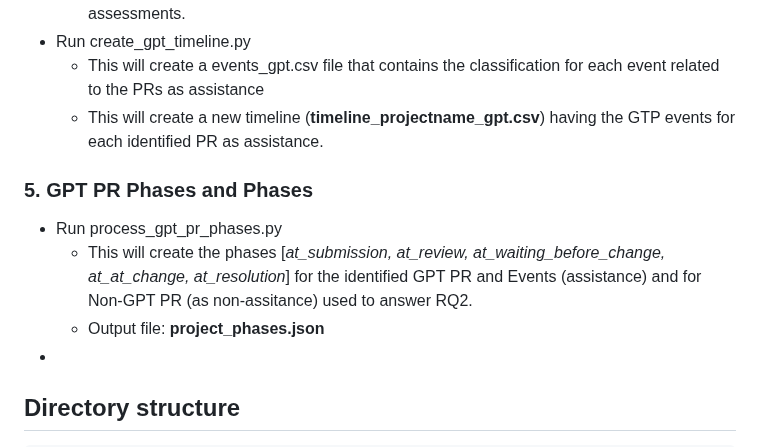
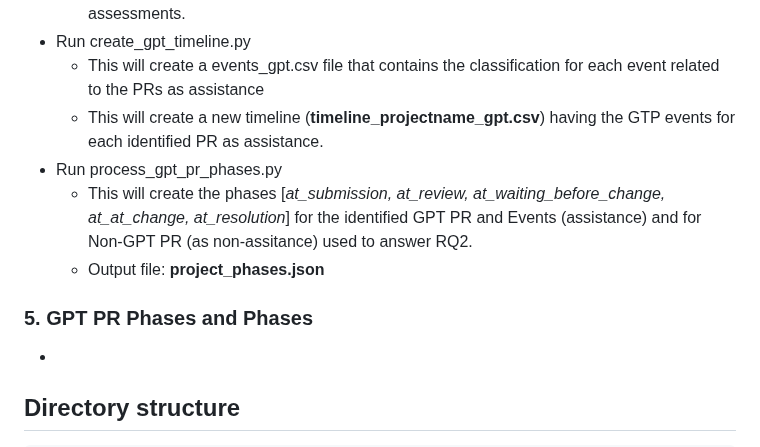
Before and after one commit to acollant/GPT-Assistance-PR, a Markdown page: README.md, the part around the change. Rendered like a GitHub page.

````diff
--- a/README.md
+++ b/README.md
@@ -65,10 +65,11 @@ On the terminal, run **inspect_gpt_data.sh** that will create a json needed for
 - Run create_gpt_timeline.py
   * This will create a events_gpt.csv file that contains the classification for each event related to the PRs as assistance
   * This will create a new timeline (**timeline_projectname_gpt.csv**) having the GTP events for each identified PR as assistance.
-### 5. GPT PR Phases and Phases
 - Run process_gpt_pr_phases.py
   * This will create the phases [*at_submission, at_review, at_waiting_before_change, at_at_change, at_resolution*] for the identified GPT PR and Events (assistance) and for Non-GPT PR (as non-assitance) used to answer RQ2.
   * Output file: **project_phases.json**
+### 5. GPT PR Phases and Phases
+
 -
 ## Directory structure
 ```
````
